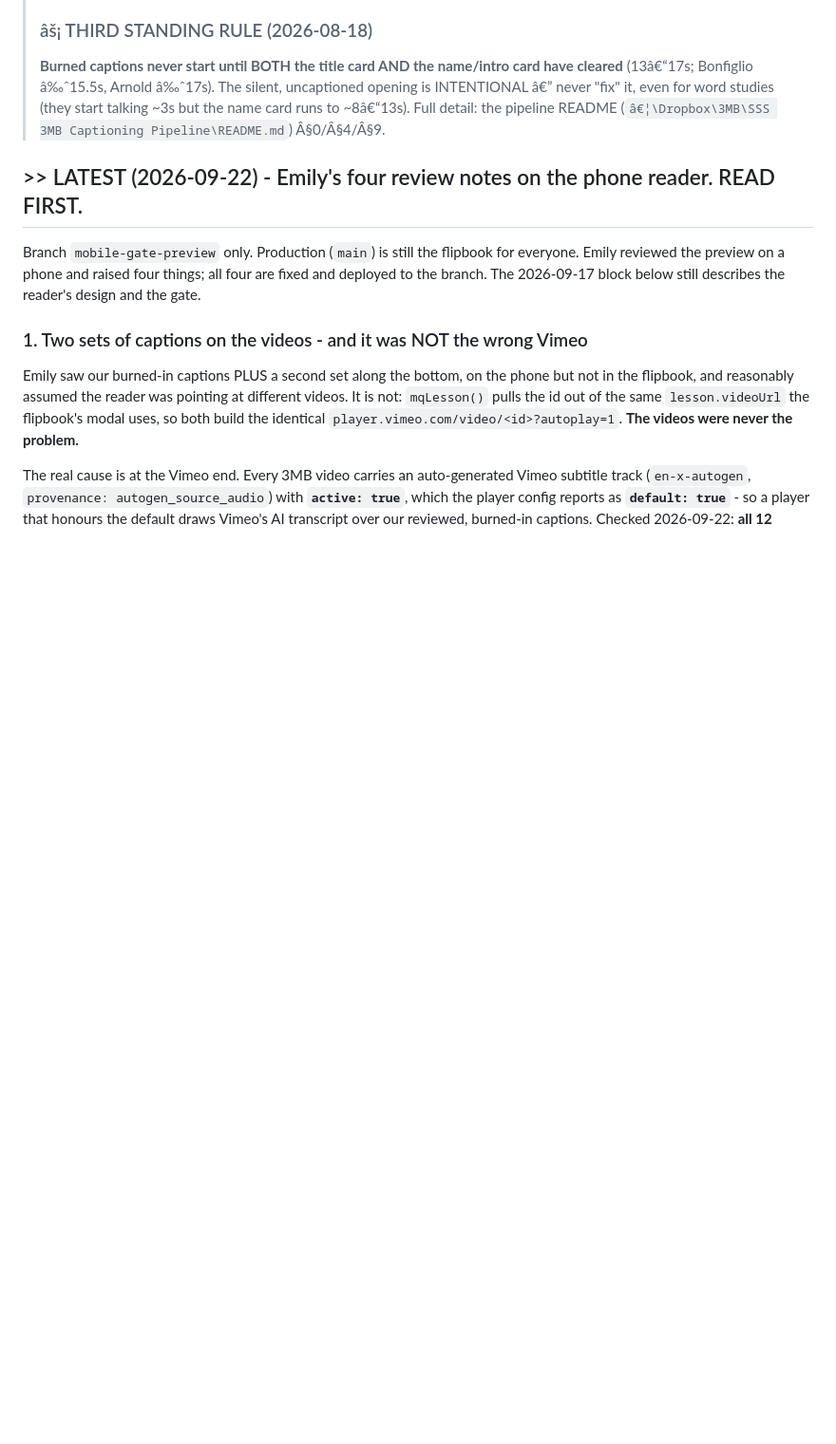
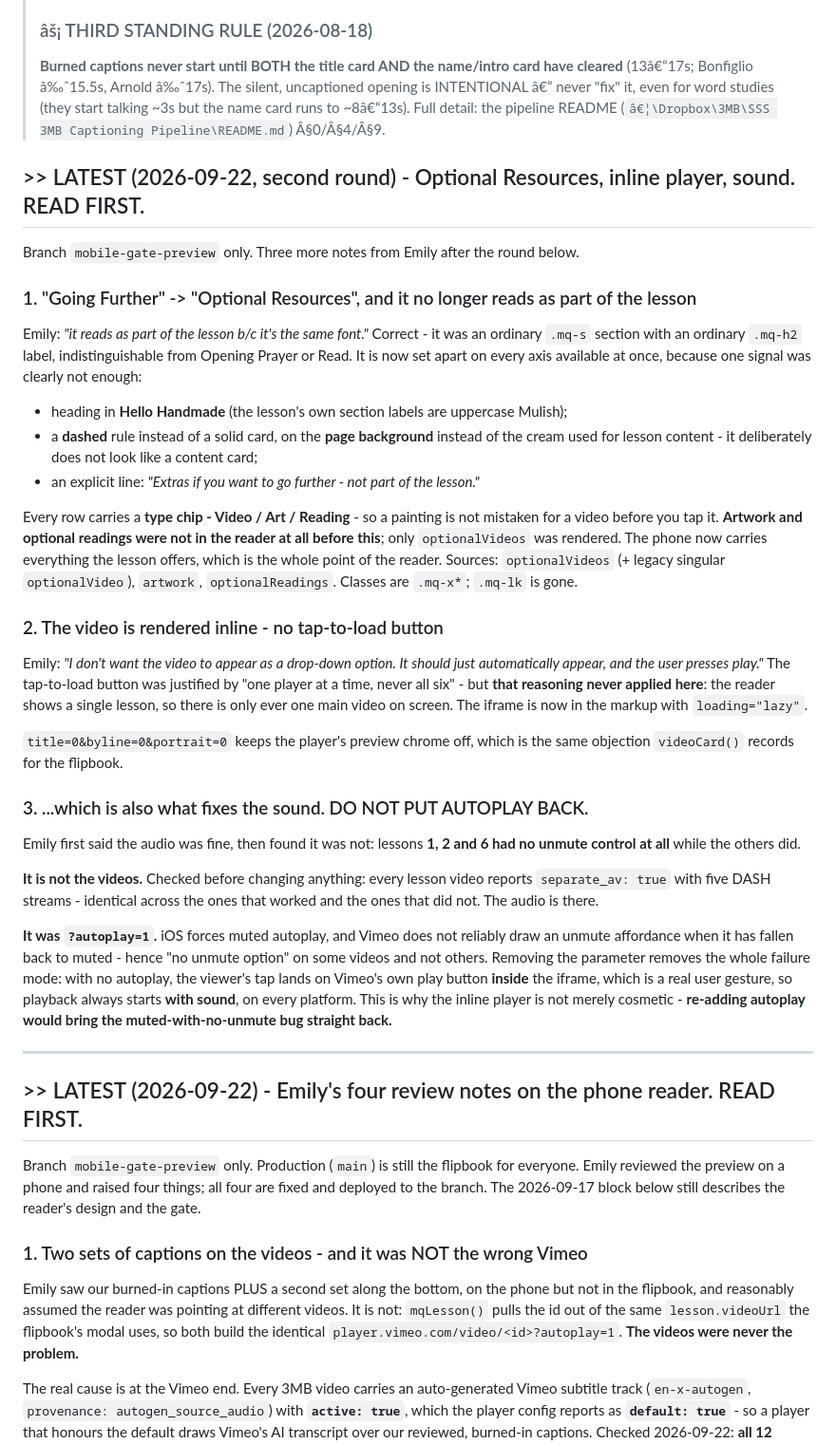
Before and after one commit to candlerfoundry/sunday_school_simplified, a Markdown page: README.md, the part around the change. Shown at 95% size. GitHub-like rendering; blank space fills up the shorter version.

Commit message:
README: second round of 22 Sep notes - Optional Resources, inline player, and why autoplay must not come back
Co-Authored-By: Claude Opus 5 <noreply@anthropic.com>

```diff
--- a/README.md
+++ b/README.md
@@ -39,6 +39,55 @@ for the *Sunday School Simplified* series from The Candler Foundry. One shared f
 > Bonfiglio â‰ˆ15.5s, Arnold â‰ˆ17s). The silent, uncaptioned opening is INTENTIONAL â€” never "fix" it, even
 > for word studies (they start talking ~3s but the name card runs to ~8â€“13s). Full detail: the pipeline
 > README (`â€¦\Dropbox\3MB\SSS 3MB Captioning Pipeline\README.md`) Â§0/Â§4/Â§9.
+
+## >> LATEST (2026-09-22, second round) - Optional Resources, inline player, sound. READ FIRST.
+
+Branch `mobile-gate-preview` only. Three more notes from Emily after the round below.
+
+### 1. "Going Further" -> "Optional Resources", and it no longer reads as part of the lesson
+
+Emily: *"it reads as part of the lesson b/c it's the same font."* Correct - it was an ordinary
+`.mq-s` section with an ordinary `.mq-h2` label, indistinguishable from Opening Prayer or Read.
+It is now set apart on every axis available at once, because one signal was clearly not enough:
+
+- heading in **Hello Handmade** (the lesson's own section labels are uppercase Mulish);
+- a **dashed** rule instead of a solid card, on the **page background** instead of the cream used
+  for lesson content - it deliberately does not look like a content card;
+- an explicit line: *"Extras if you want to go further - not part of the lesson."*
+
+Every row carries a **type chip - Video / Art / Reading** - so a painting is not mistaken for a
+video before you tap it. **Artwork and optional readings were not in the reader at all before this**;
+only `optionalVideos` was rendered. The phone now carries everything the lesson offers, which is the
+whole point of the reader. Sources: `optionalVideos` (+ legacy singular `optionalVideo`), `artwork`,
+`optionalReadings`. Classes are `.mq-x*`; `.mq-lk` is gone.
+
+### 2. The video is rendered inline - no tap-to-load button
+
+Emily: *"I don't want the video to appear as a drop-down option. It should just automatically appear,
+and the user presses play."* The tap-to-load button was justified by "one player at a time, never all
+six" - but **that reasoning never applied here**: the reader shows a single lesson, so there is only
+ever one main video on screen. The iframe is now in the markup with `loading="lazy"`.
+
+`title=0&byline=0&portrait=0` keeps the player's preview chrome off, which is the same objection
+`videoCard()` records for the flipbook.
+
+### 3. ...which is also what fixes the sound. DO NOT PUT AUTOPLAY BACK.
+
+Emily first said the audio was fine, then found it was not: lessons **1, 2 and 6 had no unmute
+control at all** while the others did.
+
+**It is not the videos.** Checked before changing anything: every lesson video reports
+`separate_av: true` with five DASH streams - identical across the ones that worked and the ones that
+did not. The audio is there.
+
+**It was `?autoplay=1`.** iOS forces muted autoplay, and Vimeo does not reliably draw an unmute
+affordance when it has fallen back to muted - hence "no unmute option" on some videos and not others.
+Removing the parameter removes the whole failure mode: with no autoplay, the viewer's tap lands on
+Vimeo's own play button **inside** the iframe, which is a real user gesture, so playback always starts
+**with sound**, on every platform. This is why the inline player is not merely cosmetic - **re-adding
+autoplay would bring the muted-with-no-unmute bug straight back.**
+
+---
 
 ## >> LATEST (2026-09-22) - Emily's four review notes on the phone reader. READ FIRST.
 
```
